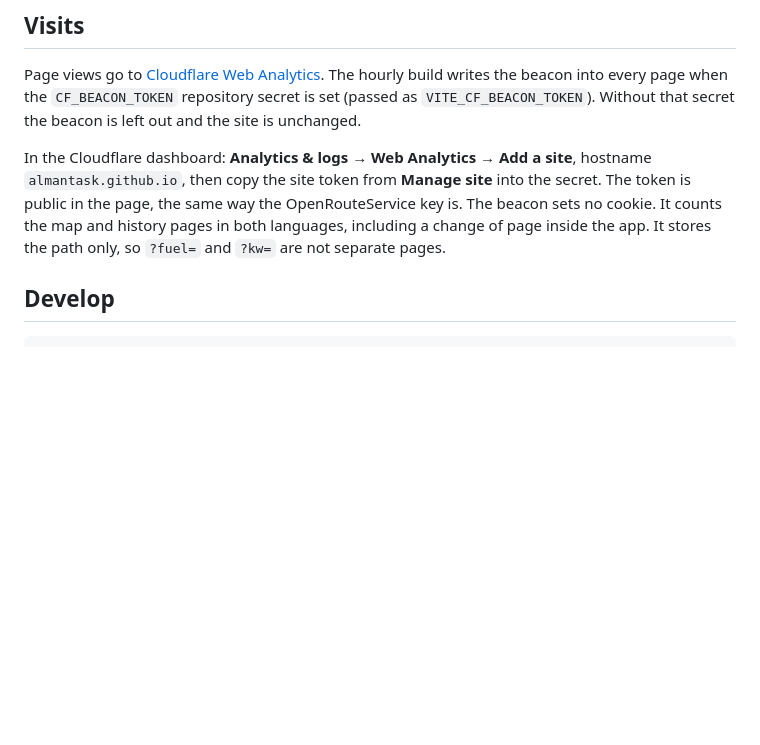
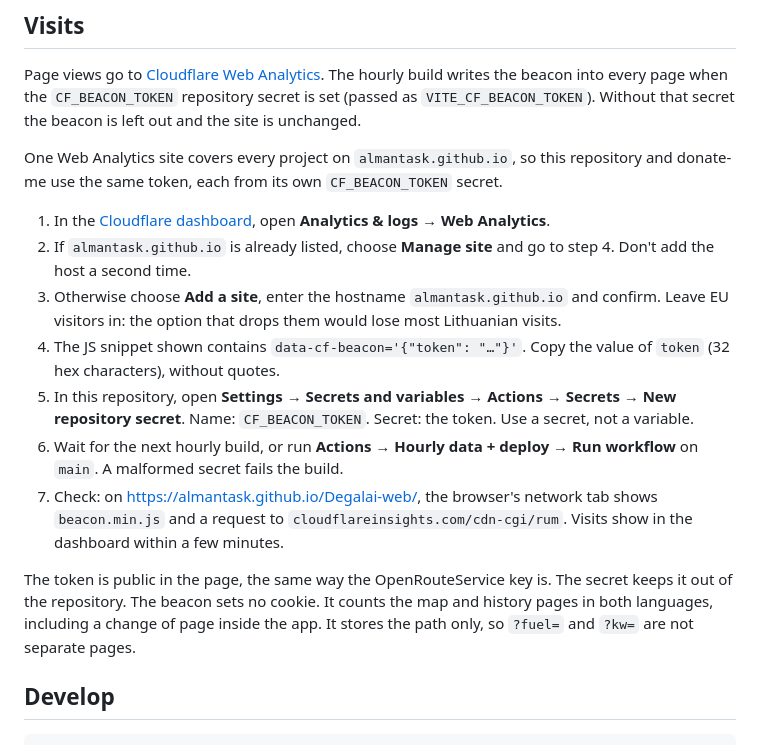
Before and after one commit to Almantask/Degalai-web, a Markdown page: README.md, the part around the change. Rendered like a GitHub page; blank space fills up the shorter version.

Commit message:
Give the steps to get the Web Analytics token into CF_BEACON_TOKEN
One Web Analytics site on almantask.github.io serves this site and
donate-me. Both now read the token from their own CF_BEACON_TOKEN
repository secret, and the README gives the same steps for each.

Co-Authored-By: Claude Opus 5.5 <noreply@anthropic.com>
Claude-Session: https://claude.ai/code/session_01A2kfm2kNf4CqMKW4yYgW2J

```diff
--- a/README.md
+++ b/README.md
@@ -289,12 +289,30 @@ The hourly build writes the beacon into every page when the `CF_BEACON_TOKEN`
 repository secret is set (passed as `VITE_CF_BEACON_TOKEN`). Without that secret the
 beacon is left out and the site is unchanged.
 
-In the Cloudflare dashboard: **Analytics & logs → Web Analytics → Add a site**, hostname
-`almantask.github.io`, then copy the site token from **Manage site** into the secret.
-The token is public in the page, the same way the OpenRouteService key is. The beacon
-sets no cookie. It counts the map and history pages in both languages, including a
-change of page inside the app. It stores the path only, so `?fuel=` and `?kw=` are not
-separate pages.
+One Web Analytics site covers every project on `almantask.github.io`, so this repository
+and donate-me use the same token, each from its own `CF_BEACON_TOKEN` secret.
+
+1. In the [Cloudflare dashboard](https://dash.cloudflare.com/), open **Analytics & logs →
+   Web Analytics**.
+2. If `almantask.github.io` is already listed, choose **Manage site** and go to step 4.
+   Don't add the host a second time.
+3. Otherwise choose **Add a site**, enter the hostname `almantask.github.io` and confirm.
+   Leave EU visitors in: the option that drops them would lose most Lithuanian visits.
+4. The JS snippet shown contains `data-cf-beacon='{"token": "…"}'`. Copy the value of
+   `token` (32 hex characters), without quotes.
+5. In this repository, open **Settings → Secrets and variables → Actions → Secrets → New
+   repository secret**. Name: `CF_BEACON_TOKEN`. Secret: the token. Use a secret, not a
+   variable.
+6. Wait for the next hourly build, or run **Actions → Hourly data + deploy → Run
+   workflow** on `main`. A malformed secret fails the build.
+7. Check: on https://almantask.github.io/Degalai-web/, the browser's network tab shows
+   `beacon.min.js` and a request to `cloudflareinsights.com/cdn-cgi/rum`. Visits show in
+   the dashboard within a few minutes.
+
+The token is public in the page, the same way the OpenRouteService key is. The secret
+keeps it out of the repository. The beacon sets no cookie. It counts the map and history
+pages in both languages, including a change of page inside the app. It stores the path
+only, so `?fuel=` and `?kw=` are not separate pages.
 
 ## Develop
 
```
